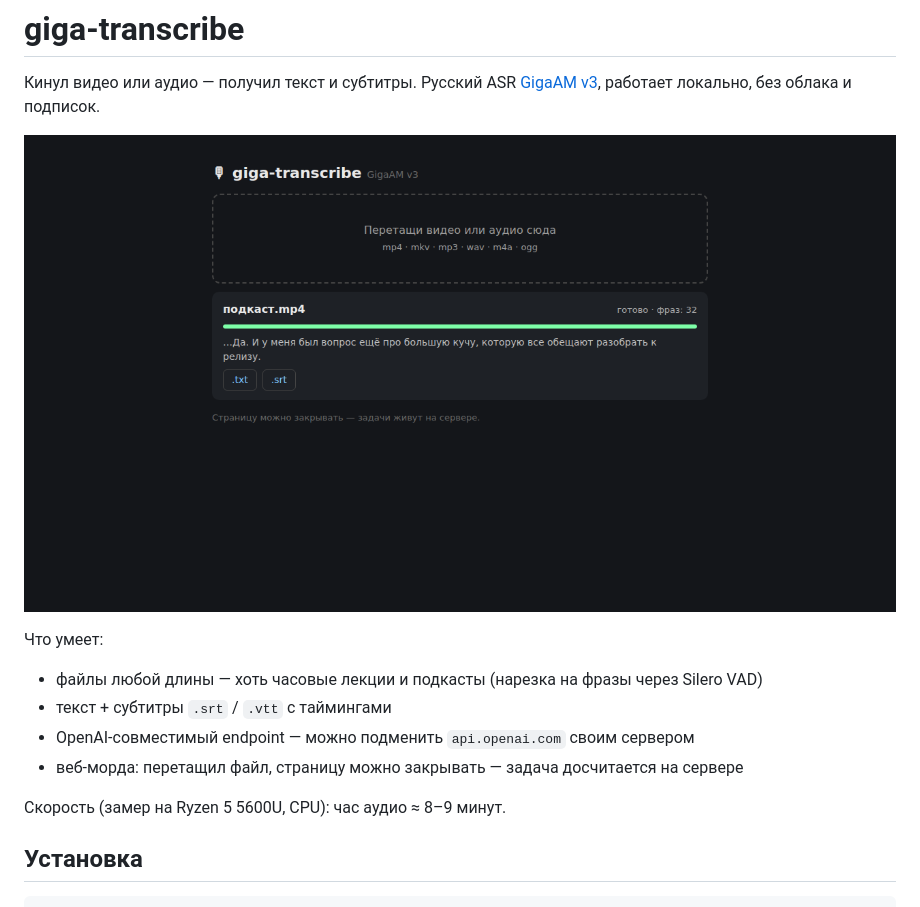
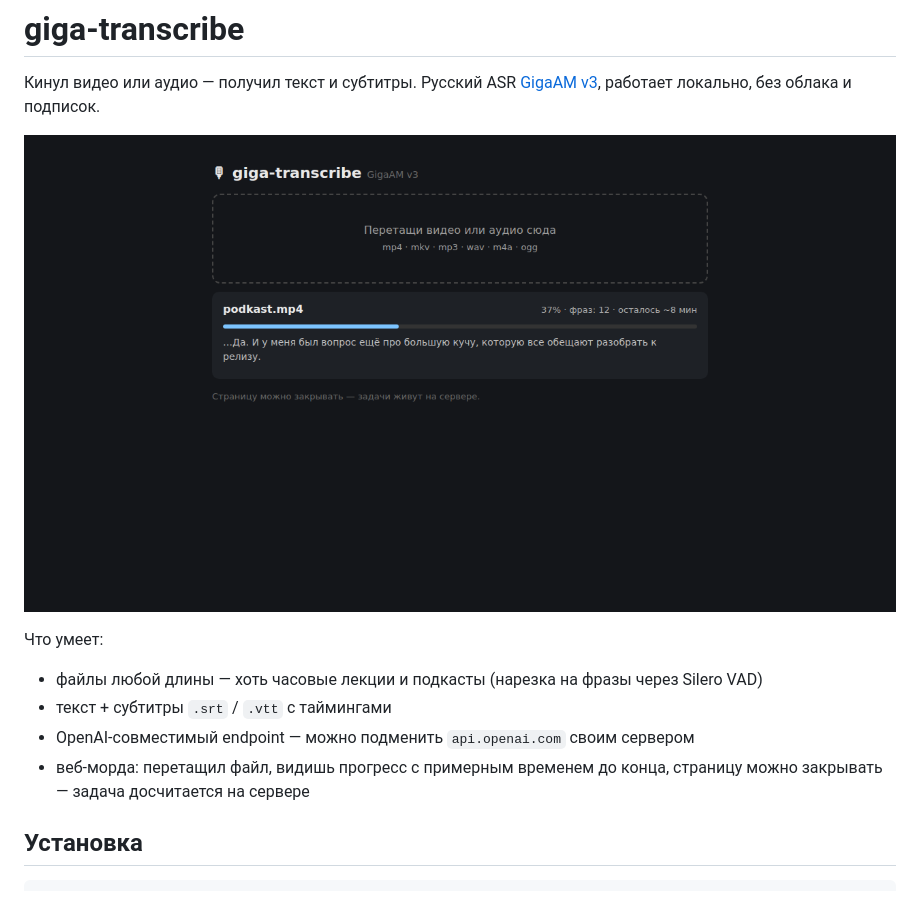
Before and after one commit to EvgeniiDev/audio-video-to-text, a Markdown page: README.md, the part around the change. Drawn GitHub-style; pictures changed too: assets/screenshot.png.

Commit message:
ETA по темпу задачи у прогресс-бара, без цифр про железо в README

```diff
--- a/README.md
+++ b/README.md
@@ -8,9 +8,7 @@
 - файлы любой длины — хоть часовые лекции и подкасты (нарезка на фразы через Silero VAD)
 - текст + субтитры `.srt` / `.vtt` с таймингами
 - OpenAI-совместимый endpoint — можно подменить `api.openai.com` своим сервером
-- веб-морда: перетащил файл, страницу можно закрывать — задача досчитается на сервере
-
-Скорость (замер на Ryzen 5 5600U, CPU): час аудио ≈ 8–9 минут.
+- веб-морда: перетащил файл, видишь прогресс с примерным временем до конца, страницу можно закрывать — задача досчитается на сервере
 
 ## Установка
 
```
Also changed, not shown: 2 other files.
